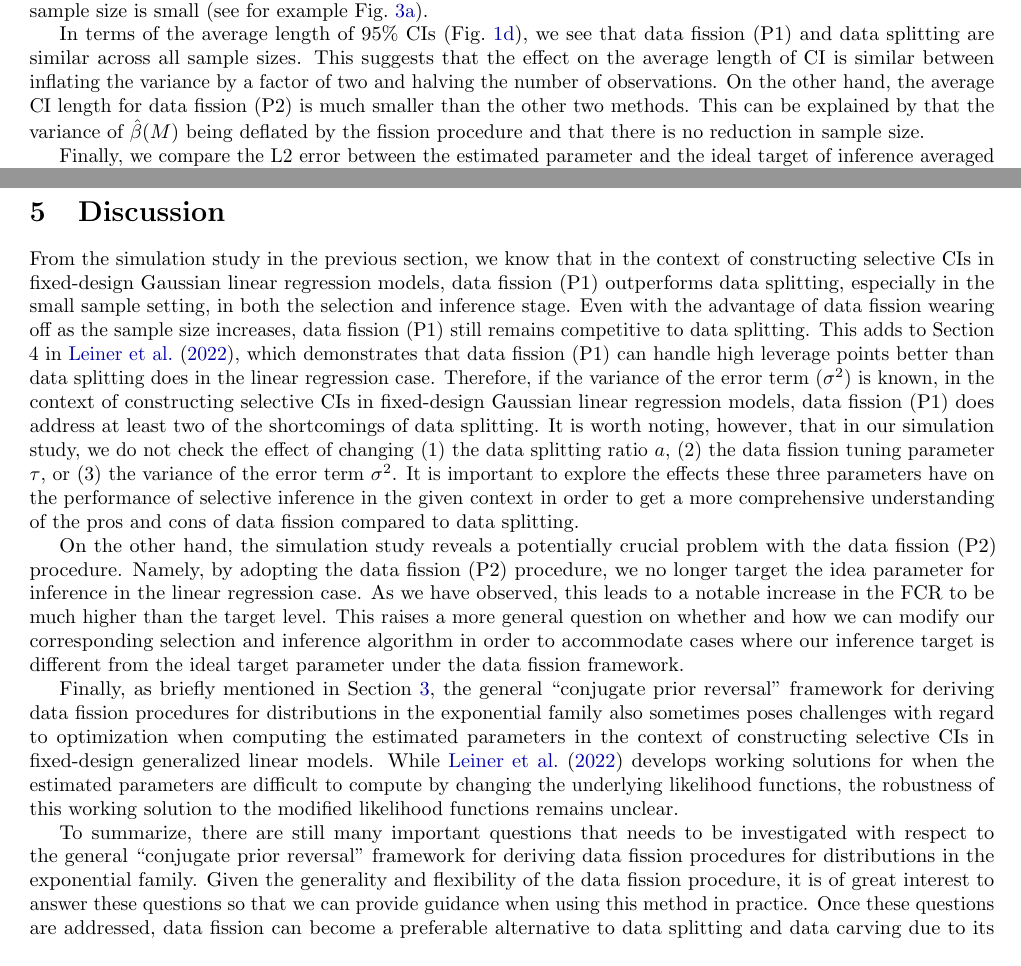
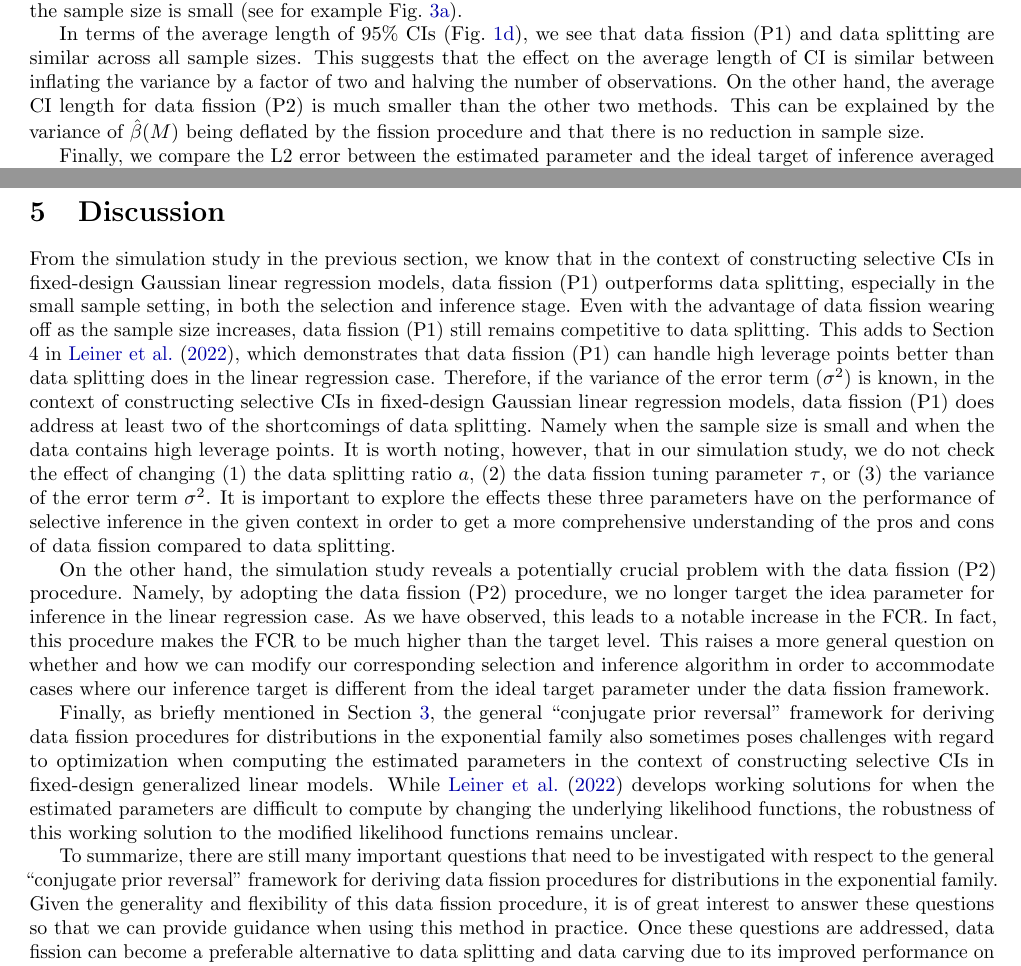
Before and after one commit to NaitongChen/QP-3, a LaTeX document (report/main.tex, which reads report/sections/discussion.tex, report/sections/project.tex): two parts of pages 7 and 8 of 15, joined at a grey line, cut so that both start at the same text. Compiled offline with pdfLaTeX.

Commit message:
spell check

```diff
--- a/report/sections/discussion.tex
+++ b/report/sections/discussion.tex
@@ -1,8 +1,8 @@
 \section{Discussion}
-From the simulation study in the previous section, we know that in the context of constructing selective CIs in fixed-design Gaussian linear regression models, data fission (P1) outperforms data splitting, especially in the small sample setting, in both the selection and inference stage. Even with the advantage of data fission wearing off as the sample size increases, data fission (P1) still remains competitive to data splitting. This adds to Section 4 in \cite{leiner2022data}, which demonstrates that data fission (P1) can handle high leverage points better than data splitting does in the linear regression case. Therefore, if the variance of the error term ($\sigma^2$) is known, in the context of constructing selective CIs in fixed-design Gaussian linear regression models, data fission (P1) does address at least two of the shortcomings of data splitting. It is worth noting, however, that in our simulation study, we do not check the effect of changing (1) the data splitting ratio $a$, (2) the data fission tuning parameter $\tau$, or (3) the variance of the error term $\sigma^2$. It is important to explore the effects these three parameters have on the performance of selective inference in the given context in order to get a more comprehensive understanding of the pros and cons of data fission compared to data splitting.
+From the simulation study in the previous section, we know that in the context of constructing selective CIs in fixed-design Gaussian linear regression models, data fission (P1) outperforms data splitting, especially in the small sample setting, in both the selection and inference stage. Even with the advantage of data fission wearing off as the sample size increases, data fission (P1) still remains competitive to data splitting. This adds to Section 4 in \cite{leiner2022data}, which demonstrates that data fission (P1) can handle high leverage points better than data splitting does in the linear regression case. Therefore, if the variance of the error term ($\sigma^2$) is known, in the context of constructing selective CIs in fixed-design Gaussian linear regression models, data fission (P1) does address at least two of the shortcomings of data splitting. Namely when the sample size is small and when the data contains high leverage points. It is worth noting, however, that in our simulation study, we do not check the effect of changing (1) the data splitting ratio $a$, (2) the data fission tuning parameter $\tau$, or (3) the variance of the error term $\sigma^2$. It is important to explore the effects these three parameters have on the performance of selective inference in the given context in order to get a more comprehensive understanding of the pros and cons of data fission compared to data splitting.
 
-On the other hand, the simulation study reveals a potentially crucial problem with the data fission (P2) procedure. Namely, by adopting the data fission (P2) procedure, we no longer target the idea parameter for inference in the linear regression case. As we have observed, this leads to a notable increase in the FCR to be much higher than the target level. This raises a more general question on whether and how we can modify our corresponding selection and inference algorithm in order to accommodate cases where our inference target is different from the ideal target parameter under the data fission framework.
+On the other hand, the simulation study reveals a potentially crucial problem with the data fission (P2) procedure. Namely, by adopting the data fission (P2) procedure, we no longer target the idea parameter for inference in the linear regression case. As we have observed, this leads to a notable increase in the FCR. In fact, this procedure makes the FCR to be much higher than the target level. This raises a more general question on whether and how we can modify our corresponding selection and inference algorithm in order to accommodate cases where our inference target is different from the ideal target parameter under the data fission framework.
 
 Finally, as briefly mentioned in \cref{sec:challenge}, the general ``conjugate prior reversal'' framework for deriving data fission procedures for distributions in the exponential family also sometimes poses challenges with regard to optimization when computing the estimated parameters in the context of constructing selective CIs in fixed-design generalized linear models. While \cite{leiner2022data} develops working solutions for when the estimated parameters are difficult to compute by changing the underlying likelihood functions, the robustness of this working solution to the modified likelihood functions remains unclear.
 
-To summarize, there are still many important questions that needs to be investigated with respect to the general ``conjugate prior reversal'' framework for deriving data fission procedures for distributions in the exponential family. Given the generality and flexibility of the data fission procedure, it is of great interest to answer these questions so that we can provide guidance when using this method in practice. Once these questions are addressed, data fission can become a preferable alternative to data splitting and data carving due to its improved performance on selective inference, as well as its wider applicability in terms of the choice of selection and inference algorithms.
+To summarize, there are still many important questions that need to be investigated with respect to the general ``conjugate prior reversal'' framework for deriving data fission procedures for distributions in the exponential family. Given the generality and flexibility of this data fission procedure, it is of great interest to answer these questions so that we can provide guidance when using this method in practice. Once these questions are addressed, data fission can become a preferable alternative to data splitting and data carving due to its improved performance on selective inference, as well as its wider applicability in terms of the choice of selection and inference algorithms.
--- a/report/sections/project.tex
+++ b/report/sections/project.tex
@@ -92,6 +92,6 @@ We begin by comparing variable selection accuracy through power and precision (\
 
-We now look at the quality of inference through FCR, avg. CI length, as well as the L2 error between the estimated parameter and the ideal target of inference averaged by the number of variables selected. \cref{fig:fcr} shows that the median FCR for data splitting and data fission (P1) are both well below the target level $\alpha = 0.05$ using standard unadjusted $95\%$ CIs. Note that no correction is needed here since the proportion of CIs covering their respective parameters is expected to be $0.95$ \citep{benjamini2005false}. On the other hand, data fission (P2) has a much higher FCR (above the target level). This is due to the mean of $\hbeta(M)$ being different than $\beta^\star(M)$ and its variance being further deflated by the fission procedure. This is evident in \cref{fig:p2_100}. Interestingly, when the sample size is small ($n=10$), data fission (P2) is also able to control the FCR. One possible explanation is that the small sample size makes $(X^\top X)^{-1}$ highly variable and thus more likely widens the corresponding CI compared to when the sample size is large. It is also worth noting that having a low FCR does not necessarily mean that we recover the true parameters, because there is a discrepancy between $\beta$ and $\beta^\star(M)$, especially when sample size is small (see for example \cref{fig:split10}).
+We now look at the quality of inference through FCR, avg. CI length, as well as the L2 error between the estimated parameter and the ideal target of inference averaged by the number of variables selected. \cref{fig:fcr} shows that the median FCR for data splitting and data fission (P1) are both well below the target level $\alpha = 0.05$ using standard unadjusted $95\%$ CIs. Note that no correction is needed here since the proportion of CIs covering their respective parameters is expected to be $0.95$ \citep{benjamini2005false}. On the other hand, data fission (P2) has a much higher FCR (above the target level). This is due to the mean of $\hbeta(M)$ being different than $\beta^\star(M)$ and its variance being further deflated by the fission procedure. This is evident in \cref{fig:p2_100}. Interestingly, when the sample size is small ($n=10$), data fission (P2) is also able to control the FCR. One possible explanation is that the small sample size makes $(X^\top X)^{-1}$ highly variable and thus more likely widens the corresponding CI compared to when the sample size is large. It is also worth noting that having a low FCR does not necessarily mean that we recover the true parameters, because there is a discrepancy between $\beta$ and $\beta^\star(M)$, especially when the sample size is small (see for example \cref{fig:split10}).
 
-In terms of the average length of $95\%$ CIs (\cref{fig:ci}), we see that data fission (P1) and data splitting are similar across all sample sizes. This suggests that the effect on the average length of CI is similar between inflating the variance by a factor of two and halving the number of observations. On the other hand, the average CI length for data fission (P2) is much smaller than the other two methods. This can be explained by that the variance of $\hbeta(M)$ being deflated by the fission procedure and that there is no reduction in sample size.
+In terms of the average length of $95\%$ CIs (\cref{fig:ci}), we see that data fission (P1) and data splitting are similar across all sample sizes. This suggests that the effect on the average length of CI is similar between inflating the variance by a factor of two and halving the number of observations. On the other hand, the average CI length for data fission (P2) is much smaller than the other two methods. This can be explained by the variance of $\hbeta(M)$ being deflated by the fission procedure and that there is no reduction in sample size.
 
 Finally, we compare the L2 error between the estimated parameter and the ideal target of inference averaged by the number of variables selected in \cref{fig:l2}. We see here that, as expected, the L2 error decays as the sample size increases for all three methods. We see that the L2 error for data splitting is much higher than the two data fission procedures, particularly when the sample size is small. This is again due to data splitting reducing the sample size at the inference stage, which introduces uncertainty. It is somewhat surprising, however, to see that both data fission methods result in very similar L2 errors, despite data fission (P2) not targeting the ideal parameter ($\EE[\hbeta(M)] \neq \beta^\star(M)$). Considering the high FCR of data fission (P2), this implies that the effect of the discrepancy between $\EE[\hbeta(M)]$ and $\beta^\star(M)$ does not hinder the inference performance as much as the deflation of $\hbeta(M)$'s variance. This calls for further investigation, and a possible way to explore this issue is to compare the L2 errors across different $\sigma^2$ values in order to amplify the effect.
```
Also changed, not shown: report/sections/problem_definition.tex (+2 -2 lines), report/main.pdf, report/sections/project.tex (2 more changed lines).
